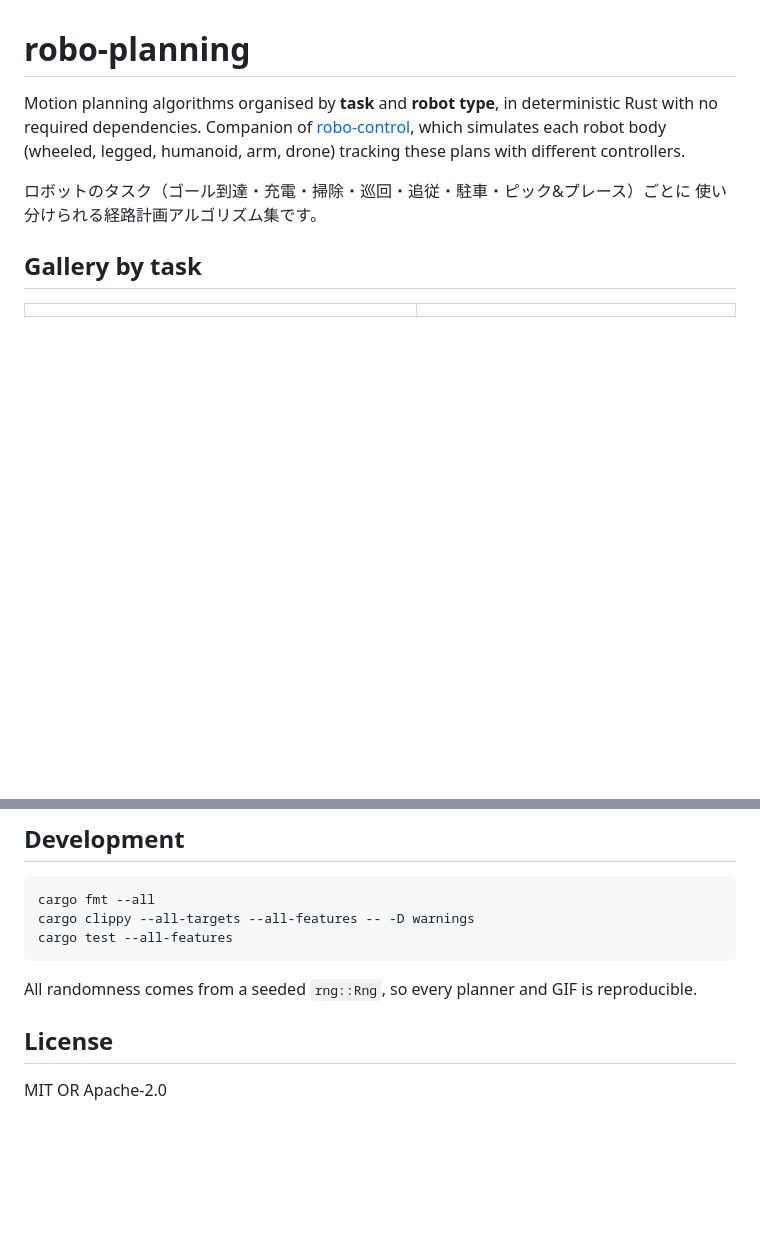
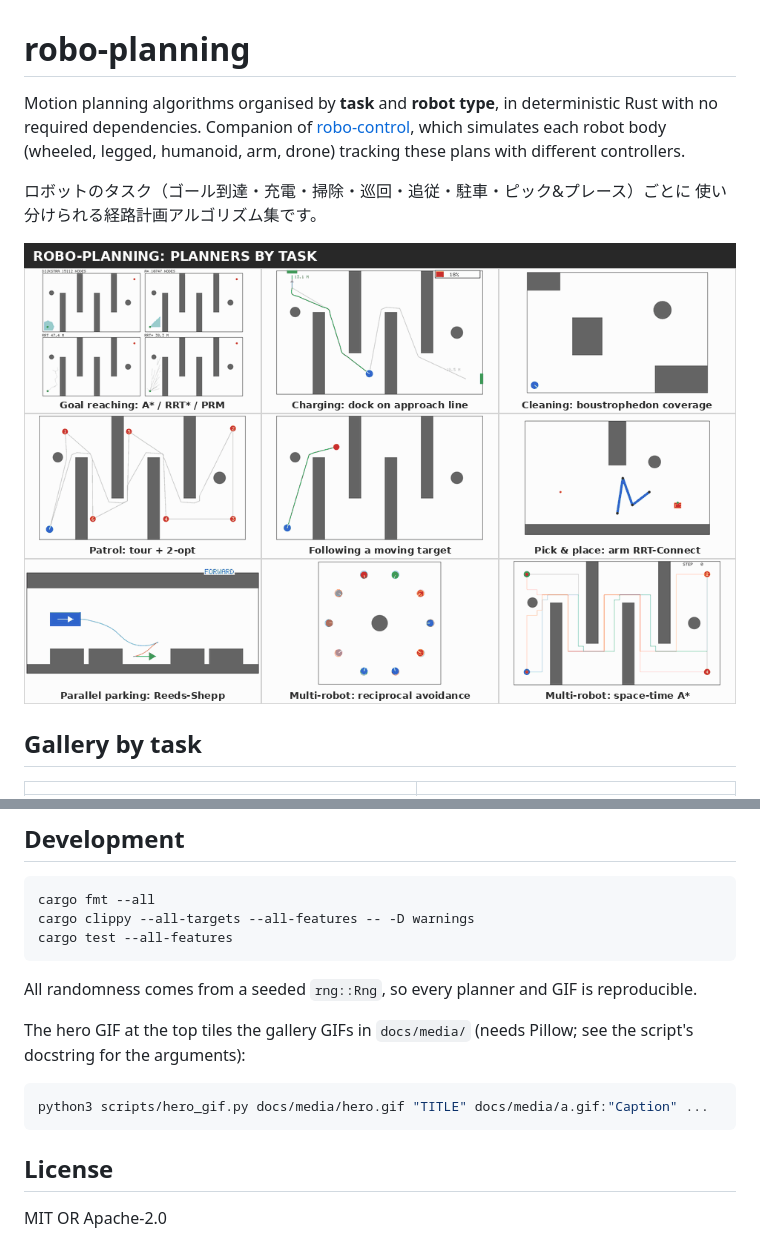
Before and after one commit to rsasaki0109/robo-planning, a Markdown page: README.md, 2 parts joined by grey strips. Drawn GitHub-style; pictures changed too: docs/media/hero.gif (added); blank space fills up the shorter version.

````diff
--- a/README.md
+++ b/README.md
@@ -8,6 +8,8 @@ different controllers.
 
 ロボットのタスク（ゴール到達・充電・掃除・巡回・追従・駐車・ピック&プレース）ごとに
 使い分けられる経路計画アルゴリズム集です。
+
+![robo-planning hero](docs/media/hero.gif)
 
 ## Gallery by task
 
@@ -69,6 +71,13 @@ cargo test --all-features
 
 All randomness comes from a seeded `rng::Rng`, so every planner and GIF is reproducible.
 
+The hero GIF at the top tiles the gallery GIFs in `docs/media/` (needs Pillow; see the
+script's docstring for the arguments):
+
+```bash
+python3 scripts/hero_gif.py docs/media/hero.gif "TITLE" docs/media/a.gif:"Caption" ...
+```
+
 ## License
 
 MIT OR Apache-2.0
````
Also changed, not shown: 1 other file.
